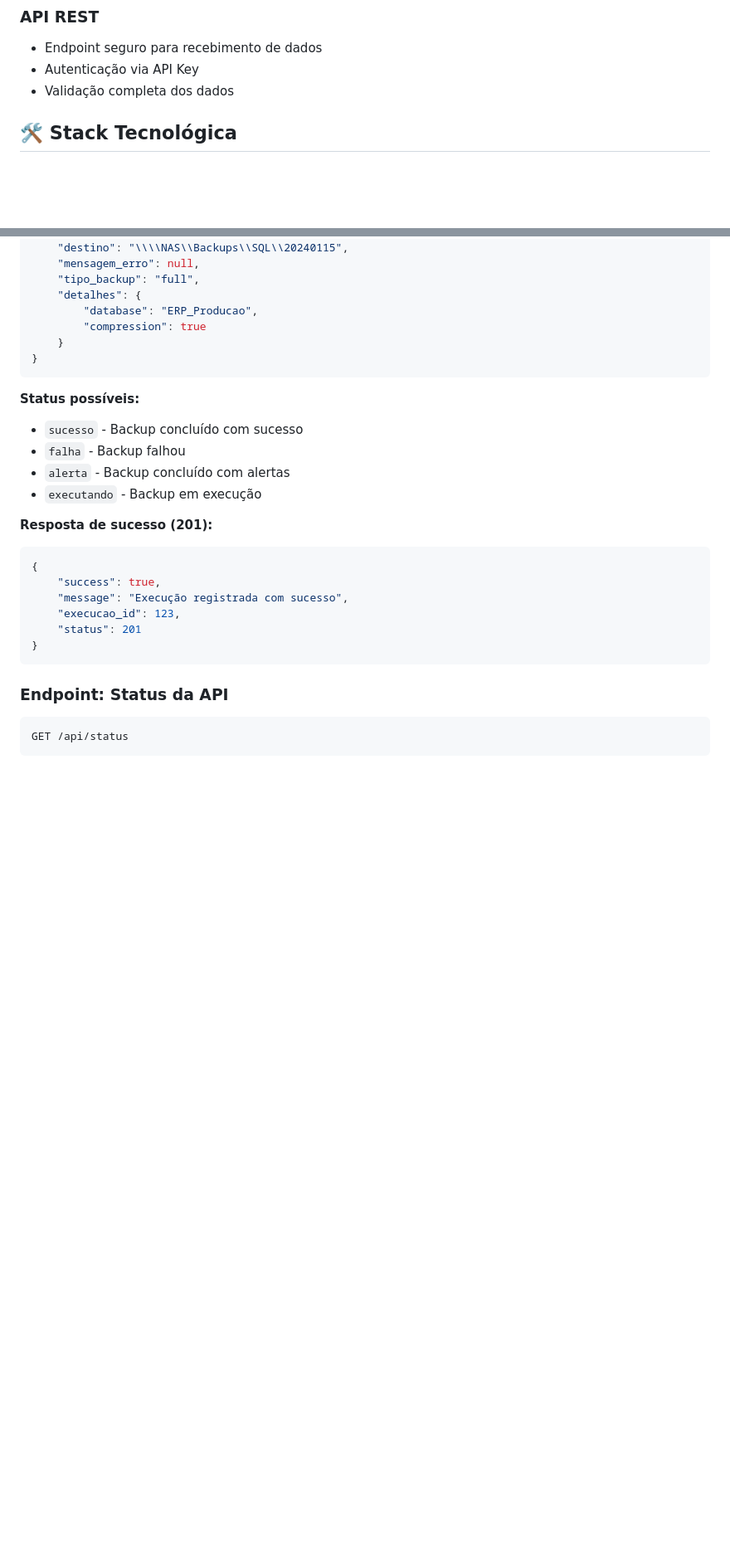
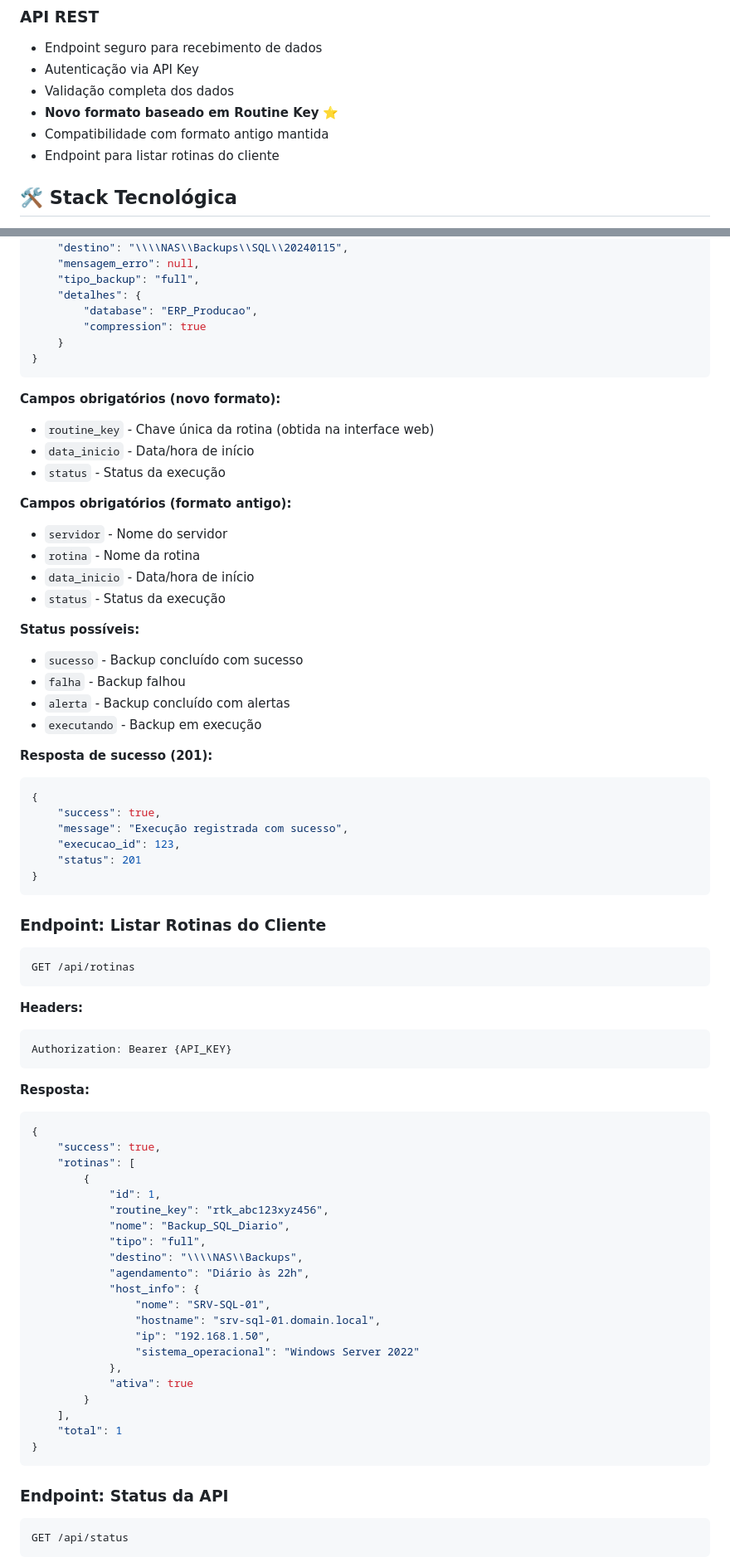
Before and after one commit to ggortan/bkp-webmanager-world, a Markdown page: README.md, 2 parts joined by grey strips. Shown at 83% size. Rendered like a GitHub page; blank space fills up the shorter version.

Commit message:
Update README with routine-based architecture documentation
Co-authored-by: ggortan <7429130+ggortan@users.noreply.github.com>

````diff
--- a/README.md
+++ b/README.md
@@ -62,6 +70,9 @@ O **Backup WebManager** é uma aplicação web corporativa que centraliza o moni
 - Endpoint seguro para recebimento de dados
 - Autenticação via API Key
 - Validação completa dos dados
+- **Novo formato baseado em Routine Key** ⭐
+- Compatibilidade com formato antigo mantida
+- Endpoint para listar rotinas do cliente
 
 ## 🛠 Stack Tecnológica
 
@@ -218,6 +257,17 @@ Content-Type: application/json
 }
 ```
 
+**Campos obrigatórios (novo formato):**
+- `routine_key` - Chave única da rotina (obtida na interface web)
+- `data_inicio` - Data/hora de início
+- `status` - Status da execução
+
+**Campos obrigatórios (formato antigo):**
+- `servidor` - Nome do servidor
+- `rotina` - Nome da rotina
+- `data_inicio` - Data/hora de início
+- `status` - Status da execução
+
 **Status possíveis:**
 - `sucesso` - Backup concluído com sucesso
 - `falha` - Backup falhou
@@ -231,6 +281,42 @@ Content-Type: application/json
     "message": "Execução registrada com sucesso",
     "execucao_id": 123,
     "status": 201
+}
+```
+
+### Endpoint: Listar Rotinas do Cliente
+
+```
+GET /api/rotinas
+```
+
+**Headers:**
+```
+Authorization: Bearer {API_KEY}
+```
+
+**Resposta:**
+```json
+{
+    "success": true,
+    "rotinas": [
+        {
+            "id": 1,
+            "routine_key": "rtk_abc123xyz456",
+            "nome": "Backup_SQL_Diario",
+            "tipo": "full",
+            "destino": "\\\\NAS\\Backups",
+            "agendamento": "Diário às 22h",
+            "host_info": {
+                "nome": "SRV-SQL-01",
+                "hostname": "srv-sql-01.domain.local",
+                "ip": "192.168.1.50",
+                "sistema_operacional": "Windows Server 2022"
+            },
+            "ativa": true
+        }
+    ],
+    "total": 1
 }
 ```
 
````
Also changed, not shown: other parts of README.md (+65 -1 lines).
